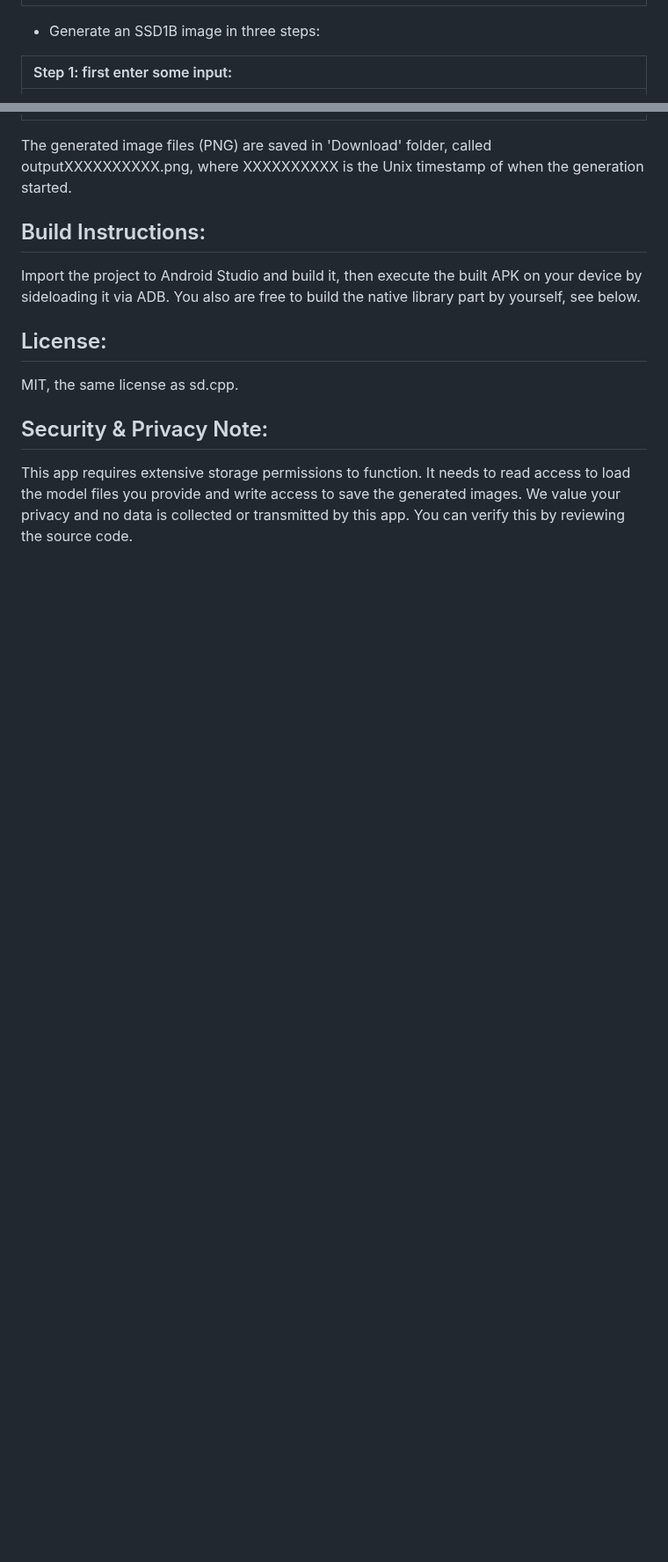
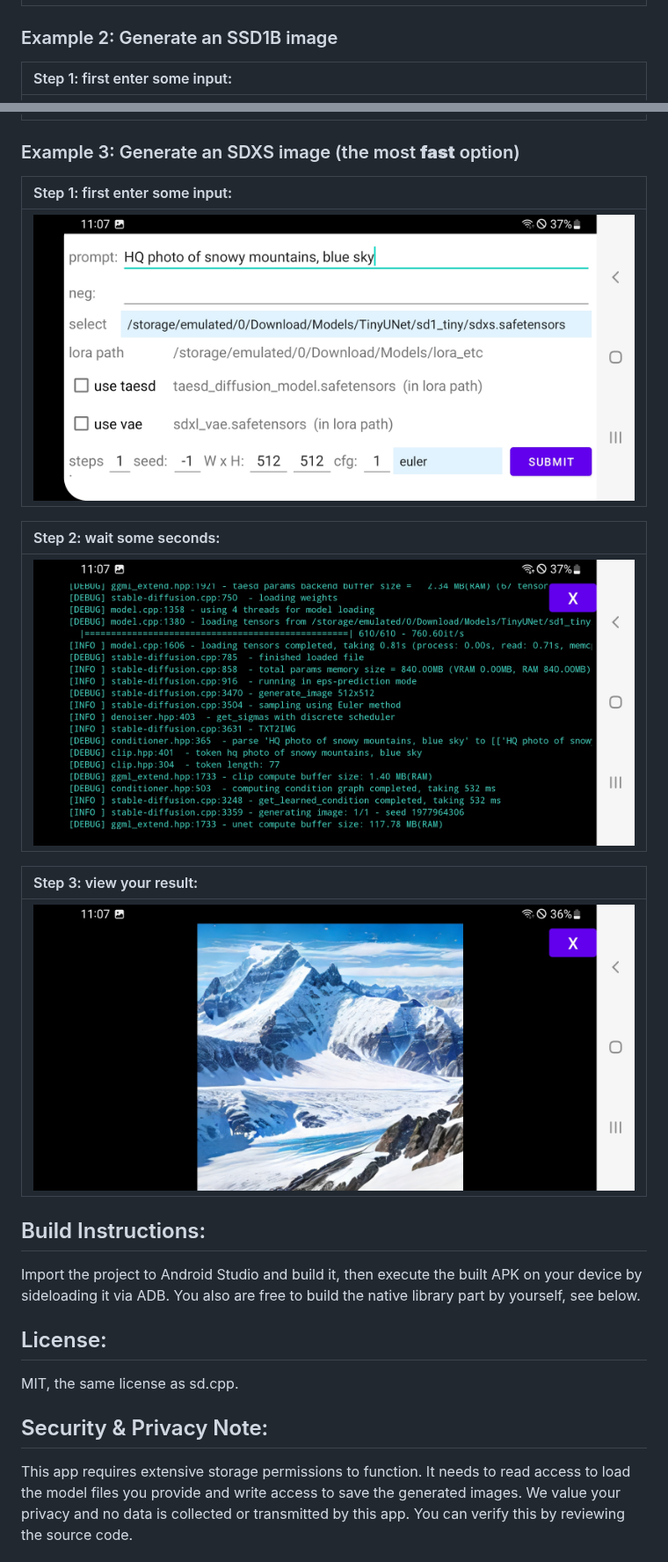
Before and after one commit to akleine/sdcpp-on-android, a Markdown page: README.md, 2 parts joined by grey strips. Shown at 88% size. Drawn GitHub-style; pictures changed too: assets/step21.jpg (added), assets/step22.jpg (added), assets/step23.jpg (added); blank space fills up the shorter version.

Commit message:
update sd-cli binary, added ultra fast SDXS-example

```diff
--- a/README.md
+++ b/README.md
@@ -32,7 +36,7 @@ Download these safetensors or ckpt files using your favorite web browser and sto
 | ![](assets/step3.jpg) |
 
 
-* Generate an SSD1B image in three steps:
+### Example 2: Generate an SSD1B image
 
 | Step 1: first enter some input:|
 | :----- |
@@ -49,7 +53,22 @@ Download these safetensors or ckpt files using your favorite web browser and sto
 | ![](assets/step13.jpg) |
 
 
-The generated image files (PNG) are saved in 'Download' folder, called outputXXXXXXXXXX.png, where XXXXXXXXXX is the Unix timestamp of when the generation started.
+### Example 3: Generate an SDXS image (the most **fast** option)
+
+| Step 1: first enter some input:|
+| :----- |
+| ![](assets/step21.jpg) |
+
+
+| Step 2: wait some seconds:|
+| :----- |
+| ![](assets/step22.jpg) |
+
+
+| Step 3: view your result:|
+| :----- |
+| ![](assets/step23.jpg) |
+
 
 ## Build Instructions:
 
```
Also changed, not shown: other parts of README.md (+8 -3 lines), assets/output_SSD1B.png (deleted).
